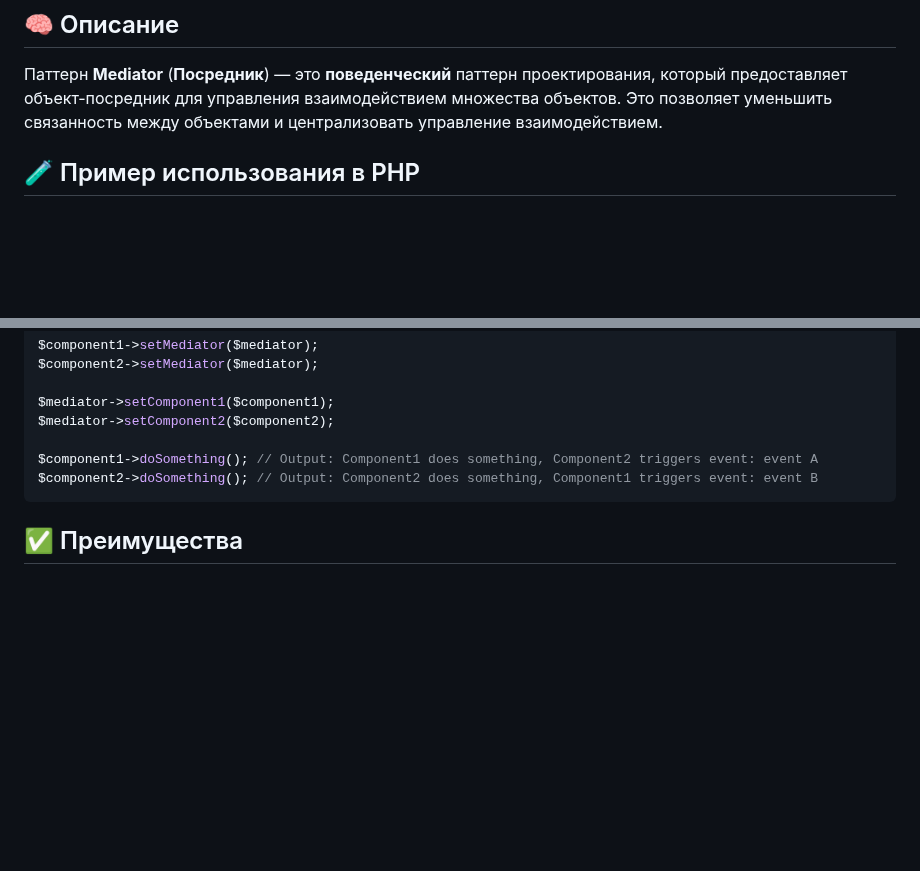
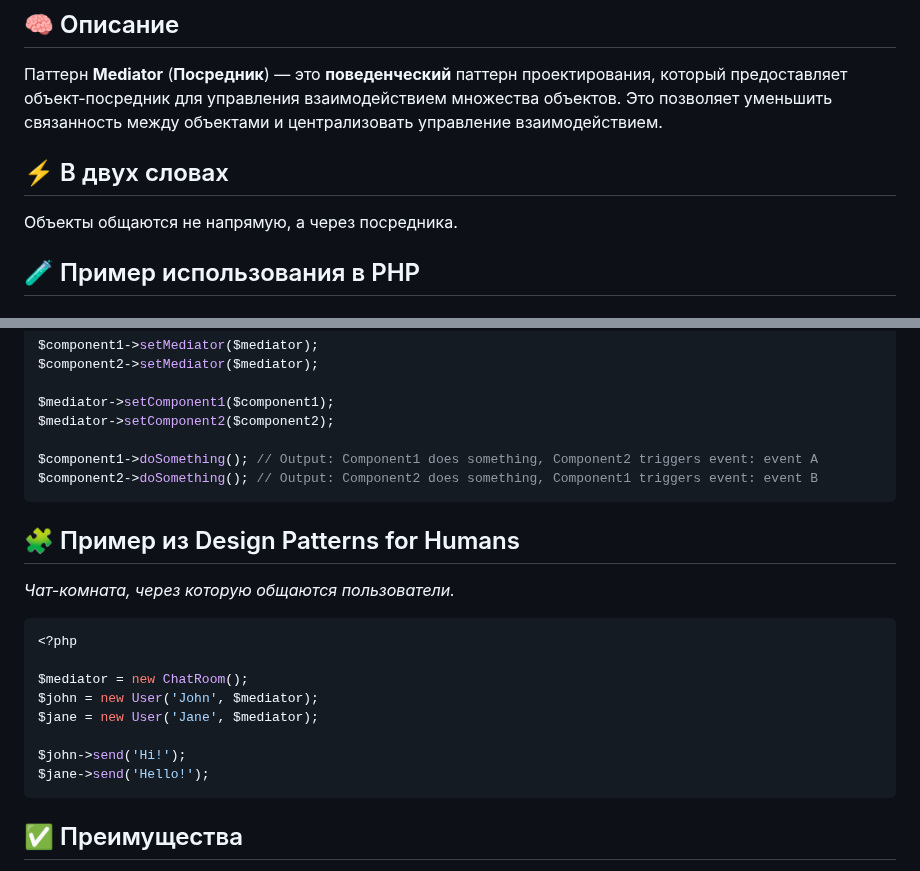
Before and after one commit to Daniluk0110/design-patterns, a Markdown page: Behavioral patterns/Mediator/readme.md, 2 parts joined by grey strips. GitHub-like rendering; blank space fills up the shorter version.

Commit message:
Enrich mediator readme

````diff
--- a/Behavioral patterns/Mediator/readme.md
+++ b/Behavioral patterns/Mediator/readme.md
@@ -23,6 +23,9 @@ _Intermediary, Controller, Mediator, Посредник_
 ## 🧠 Описание
 
 Паттерн **Mediator** (**Посредник**) — это **поведенческий** паттерн проектирования, который предоставляет объект-посредник для управления взаимодействием множества объектов. Это позволяет уменьшить связанность между объектами и централизовать управление взаимодействием.
+
+## ⚡ В двух словах
+Объекты общаются не напрямую, а через посредника.
 
 ## 🧪 Пример использования в PHP
 
@@ -123,6 +126,20 @@ $component1->doSomething(); // Output: Component1 does something, Component2 tri
 $component2->doSomething(); // Output: Component2 does something, Component1 triggers event: event B
 ```
 
+## 🧩 Пример из Design Patterns for Humans
+_Чат-комната, через которую общаются пользователи._
+
+```php
+<?php
+
+$mediator = new ChatRoom();
+$john = new User('John', $mediator);
+$jane = new User('Jane', $mediator);
+
+$john->send('Hi!');
+$jane->send('Hello!');
+```
+
 ## ✅ Преимущества
 
 - Уменьшает связанность между объектами, так как управление взаимодействием централизовано.
````
